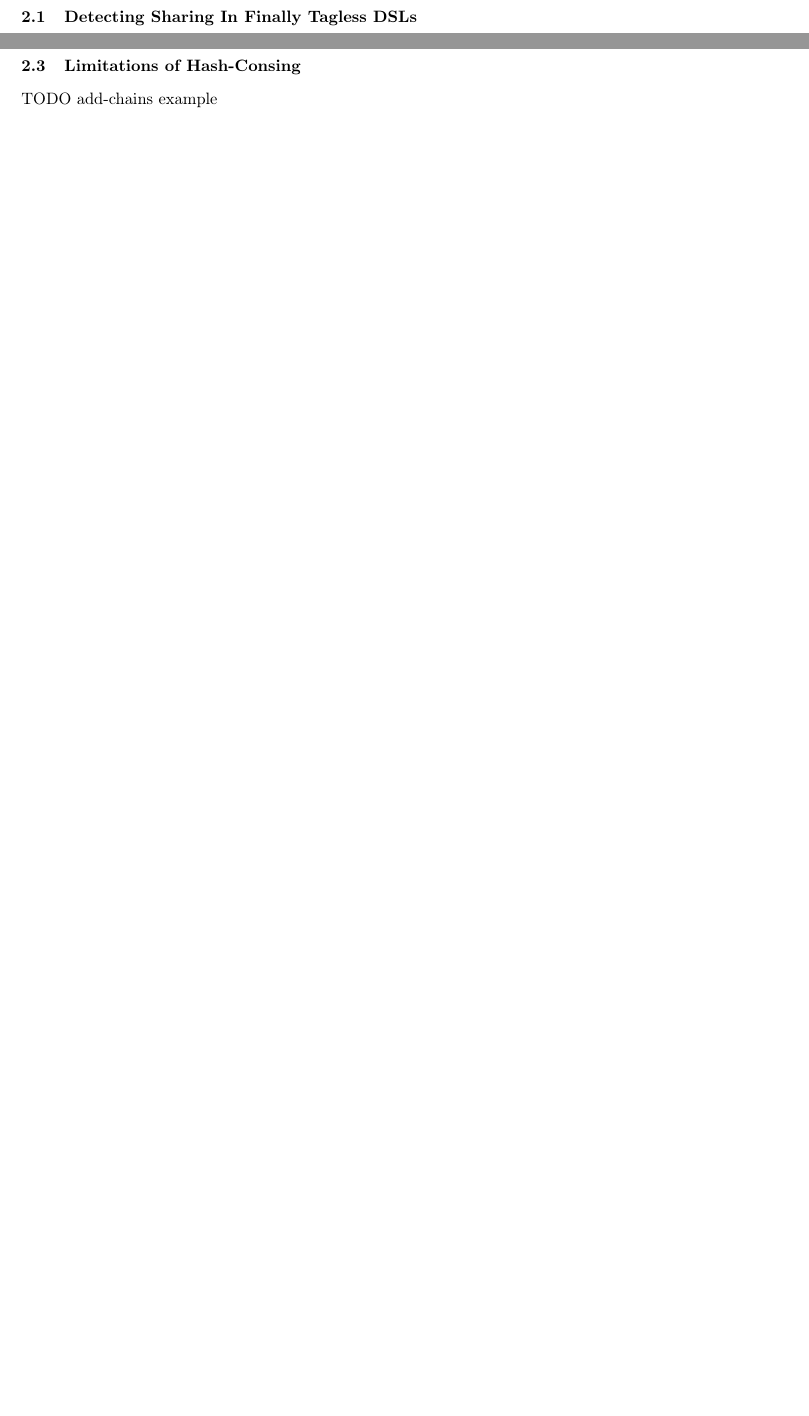
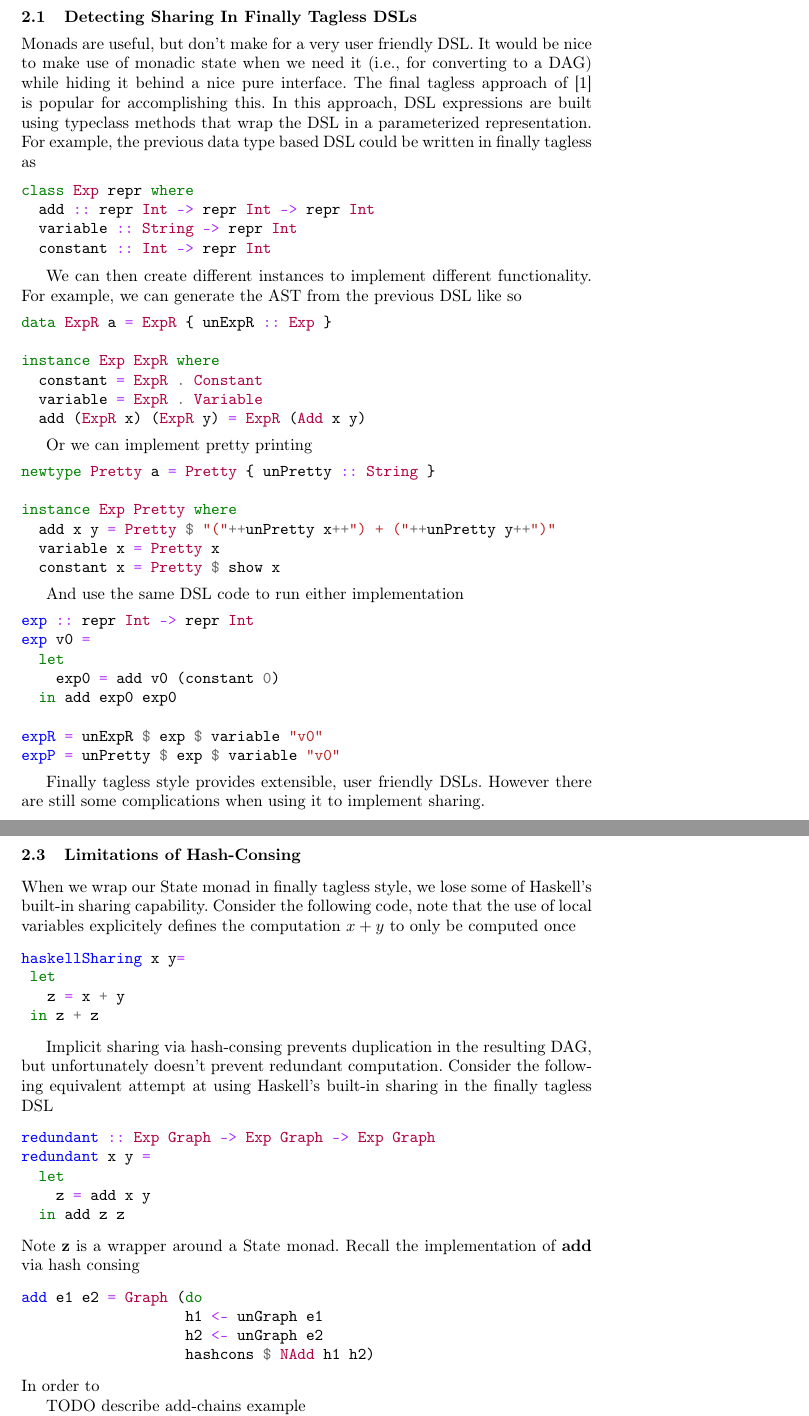
Before and after one commit to dalvescb/AltSharingInEDSL_Paper, a LaTeX paper (paper/paper.tex): two parts of pages 1 and 2 of 2 before the commit and two parts of pages 2 and 4 of 5 after it, joined at a grey line, cut so that both start at the same text, the shorter picture padded with empty space. Compiled offline with pdfLaTeX.

Commit message:
working on background

```diff
--- a/paper/paper.tex
+++ b/paper/paper.tex
@@ -11,6 +11,7 @@
 %
 \usepackage{graphicx}
 \usepackage{listings}
+\usepackage{minted}
 % Used for displaying a sample figure. If possible, figure files should
 % be included in EPS format.
 %
@@ -88,6 +97,56 @@ Note the DSL generates a tree, or to be more specific an Abstract Syntax Tree
 
 \subsection{Detecting Sharing In Finally Tagless DSLs}
 
+Monads are useful, but don't make for a very user friendly DSL. It would be nice
+to make use of monadic state when we need it (i.e., for converting to a DAG)
+while hiding it behind a nice pure interface. The final tagless approach of
+\cite{carette:finallytagless} is popular for accomplishing this. In this
+approach, DSL expressions are built using typeclass methods that wrap the DSL in
+a parameterized representation. For example, the previous data type based DSL
+could be written in finally tagless as
+
+\begin{minted}{haskell}
+class Exp repr where
+  add :: repr Int -> repr Int -> repr Int
+  variable :: String -> repr Int
+  constant :: Int -> repr Int
+\end{minted}
+
+We can then create different instances to implement different functionality.
+For example, we can generate the AST from the previous DSL like so
+\begin{minted}{haskell}
+data ExpR a = ExpR { unExpR :: Exp }
+
+instance Exp ExpR where
+  constant = ExpR . Constant
+  variable = ExpR . Variable
+  add (ExpR x) (ExpR y) = ExpR (Add x y)
+\end{minted}
+
+Or we can implement pretty printing
+\begin{minted}{haskell}
+newtype Pretty a = Pretty { unPretty :: String }
+
+instance Exp Pretty where
+  add x y = Pretty $ "("++unPretty x++") + ("++unPretty y++")"
+  variable x = Pretty x
+  constant x = Pretty $ show x
+\end{minted}
+
+And use the same DSL code to run either implementation
+\begin{minted}{haskell}
+exp :: repr Int -> repr Int
+exp v0 =
+  let
+    exp0 = add v0 (constant 0)
+  in add exp0 exp0
+
+expR = unExpR $ exp $ variable "v0"
+expP = unPretty $ exp $ variable "v0"
+\end{minted}
+
+Finally tagless style provides extensible, user friendly DSLs. However there
+are still some complications when using it to implement sharing.
 
 \subsection{Implicit Sharing Via Hash-Consing}
 TODO
@@ -96,0 +188,4 @@ cite Type safe consing implementation (with performance benchmarks) \cite{fillia
+  add e1 e2 = Graph (do
+                     h1 <- unGraph e1
+                     h2 <- unGraph e2
+                     hashcons $ NAdd h1 h2)
@@ -97,3 +207,34 @@ cite Type safe consing implementation (with performance benchmarks) \cite{fillia
 \subsection{Limitations of Hash-Consing}
 
-TODO add-chains example
+When we wrap our State monad in finally tagless style, we lose some of Haskell's
+built-in sharing capability. Consider the following code, note that the use of
+local variables explicitely defines the computation $x + y$ to only be computed
+once
+\begin{minted}{haskell}
+haskellSharing x y=
+ let
+   z = x + y
+ in z + z
+\end{minted}
+
+Implicit sharing via hash-consing prevents duplication in the resulting DAG, but
+unfortunately doesn't prevent redundant computation. Consider the following
+equivalent attempt at using Haskell's built-in sharing in the finally tagless DSL
+\begin{minted}{haskell}
+redundant :: Exp Graph -> Exp Graph -> Exp Graph
+redundant x y =
+  let
+    z = add x y
+  in add z z
+\end{minted}
+Note {\bf z} is a wrapper around a State monad. Recall the implementation of
+{\bf add} via hash consing
+\begin{minted}{haskell}
+add e1 e2 = Graph (do
+                   h1 <- unGraph e1
+                   h2 <- unGraph e2
+                   hashcons $ NAdd h1 h2)
+\end{minted}
+In order to
+
+TODO describe add-chains example
```
Also changed, not shown: paper/paper.pdf, paper/paper.tex (78 more changed lines), 3 other files.
